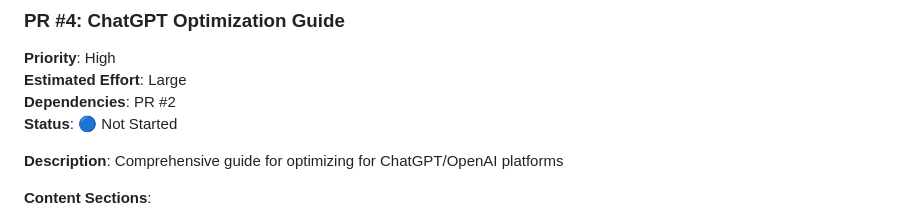
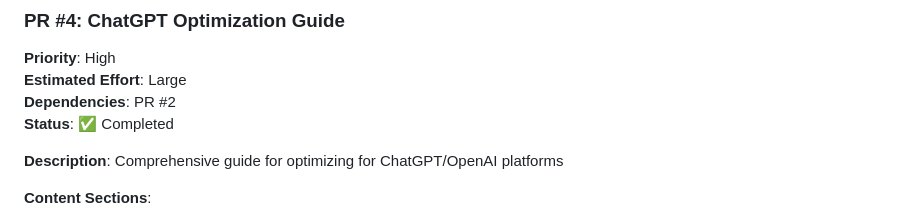
Before and after one commit to ThomasSchmitz/ai-optimization, a Markdown page: ROADMAP.md, the part around the change. Rendered like a GitHub page.

Commit message:
Update status of PR #4 to completed

```diff
--- a/ROADMAP.md
+++ b/ROADMAP.md
@@ -221,7 +221,7 @@ These requirements ensure this roadmap stays accurate, up-to-date, and serves as
 **Priority**: High
 **Estimated Effort**: Large
 **Dependencies**: PR #2
-**Status**: 🔵 Not Started
+**Status**: ✅ Completed
 
 **Description**: Comprehensive guide for optimizing for ChatGPT/OpenAI platforms
 
```
